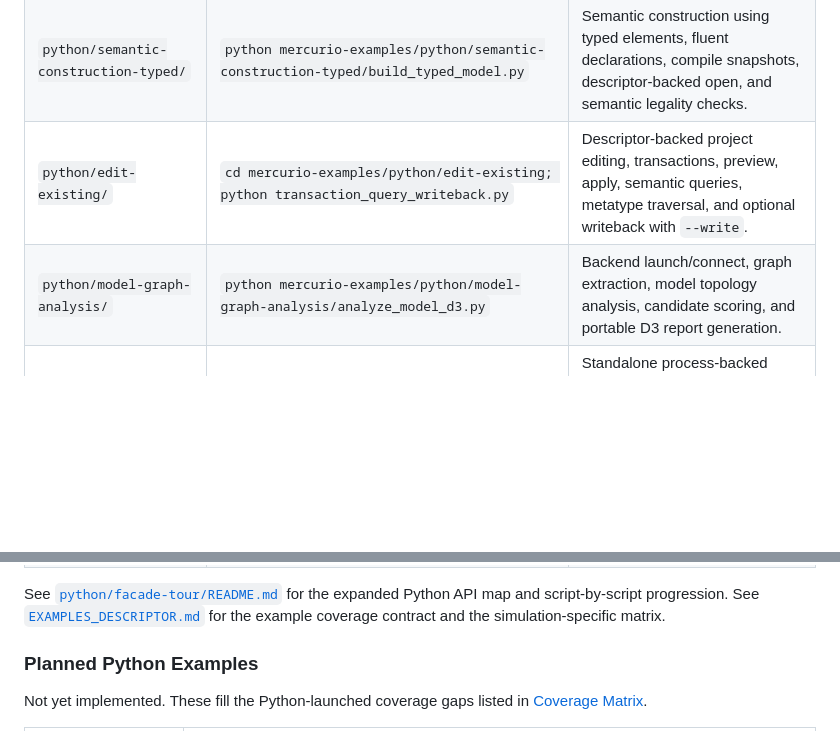
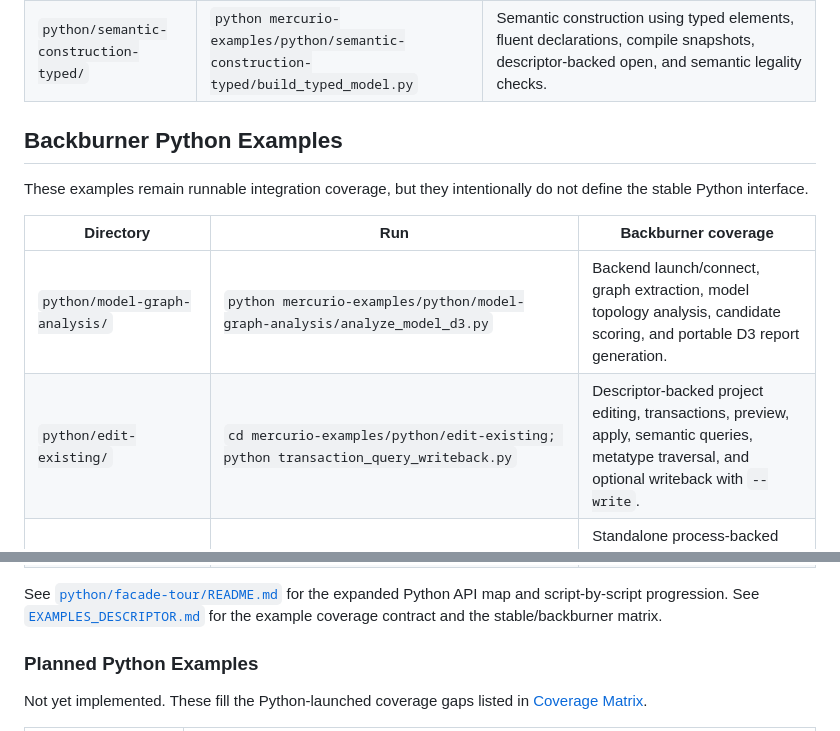
Before and after one commit to mercurio-labs/mercurio-examples, a Markdown page: README.md, 2 parts joined by grey strips. GitHub-like rendering; blank space fills up the shorter version.

```diff
--- a/README.md
+++ b/README.md
@@ -23,8 +27,16 @@ python -m pip install -e mercurio-host-adapters/python
 | `python/stdlib-authoring/` | `cd mercurio-examples/python/stdlib-authoring; python build_model.py` | `ModelBuilder`, typed declarations, ISQ quantity kinds, SI units, scalar value refs, generated SysML, and descriptor-backed output. |
 | `python/pilot-authoring/` | `cd mercurio-examples/python/pilot-authoring; python build_metadata_example.py` | Pilot-shaped authoring with metadata annotations, multi-target metadata usage, nested parts, states, transitions, generated SysML, and semantic equivalence checks. |
 | `python/semantic-construction-typed/` | `python mercurio-examples/python/semantic-construction-typed/build_typed_model.py` | Semantic construction using typed elements, fluent declarations, compile snapshots, descriptor-backed open, and semantic legality checks. |
+
+## Backburner Python Examples
+
+These examples remain runnable integration coverage, but they intentionally do
+not define the stable Python interface.
+
+| Directory | Run | Backburner coverage |
+| --- | --- | --- |
+| `python/model-graph-analysis/` | `python mercurio-examples/python/model-graph-analysis/analyze_model_d3.py` | Backend launch/connect, graph extraction, model topology analysis, candidate scoring, and portable D3 report generation. |
 | `python/edit-existing/` | `cd mercurio-examples/python/edit-existing; python transaction_query_writeback.py` | Descriptor-backed project editing, transactions, preview, apply, semantic queries, metatype traversal, and optional writeback with `--write`. |
-| `python/model-graph-analysis/` | `python mercurio-examples/python/model-graph-analysis/analyze_model_d3.py` | Backend launch/connect, graph extraction, model topology analysis, candidate scoring, and portable D3 report generation. |
 | `python/capability-provider/` | `python mercurio-examples/python/capability-provider/test_provider.py` | Standalone process-backed capability provider, `CapabilityRunner`, request/response DTOs, findings, artifacts, evidence graph, and local ABI verification. |
 | `python/rest-api-tour/` | `python mercurio-examples/python/rest-api-tour/run_rest_api_tour.py` | Plain-HTTP `mercurio-console-api` tour: health/version, workspace open, scoped files, session cell run, semantic legality, and cleanup. |
 | `python/native-core/` | `python mercurio-examples/python/native-core/probe_native_core.py` | In-process PyO3 native core probe with descriptor-backed open when `mercurio._core` is installed; clean skip in source-only Python environments. |
@@ -39,7 +51,7 @@ python -m pip install -e mercurio-host-adapters/python
 See [`python/facade-tour/README.md`](python/facade-tour/README.md) for the
 expanded Python API map and script-by-script progression.
 See [`EXAMPLES_DESCRIPTOR.md`](EXAMPLES_DESCRIPTOR.md) for the example coverage
-contract and the simulation-specific matrix.
+contract and the stable/backburner matrix.
 
 ### Planned Python Examples
 
```
Also changed, not shown: other parts of README.md (+22 -18 lines), EXAMPLES_DESCRIPTOR.md (+61 -33 lines), python/facade-tour/README.md (+25 -23 lines).
